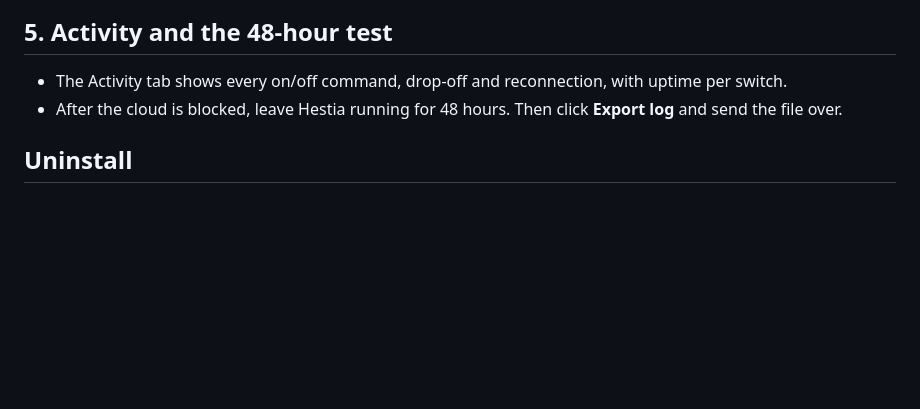
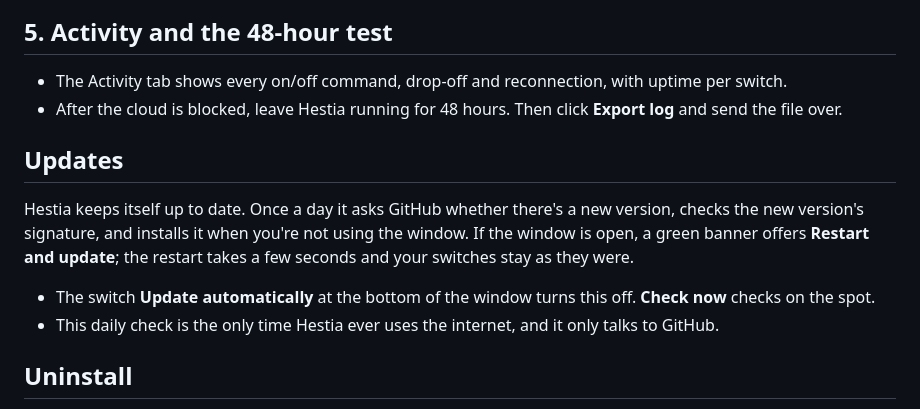
Before and after one commit to djshiye/hestia-command, a Markdown page: docs/HOW-TO.md, the part around the change. Drawn GitHub-style; blank space fills up the shorter version.

```diff
--- a/docs/HOW-TO.md
+++ b/docs/HOW-TO.md
@@ -49,6 +49,13 @@ The key is stored encrypted for your Windows user.
 - The Activity tab shows every on/off command, drop-off and reconnection, with uptime per switch.
 - After the cloud is blocked, leave Hestia running for 48 hours. Then click **Export log** and send the file over.
 
+## Updates
+
+Hestia keeps itself up to date. Once a day it asks GitHub whether there's a new version, checks the new version's signature, and installs it when you're not using the window. If the window is open, a green banner offers **Restart and update**; the restart takes a few seconds and your switches stay as they were.
+
+- The switch **Update automatically** at the bottom of the window turns this off. **Check now** checks on the spot.
+- This daily check is the only time Hestia ever uses the internet, and it only talks to GitHub.
+
 ## Uninstall
 
 Go to Windows Settings → Apps → Installed apps → **Hestia** → **Uninstall**. It asks whether to also delete your saved switches and keys.
```
Also changed, not shown: README.md (+5 -2 lines), docs/screenshot-update.png (added), 13 other files.
